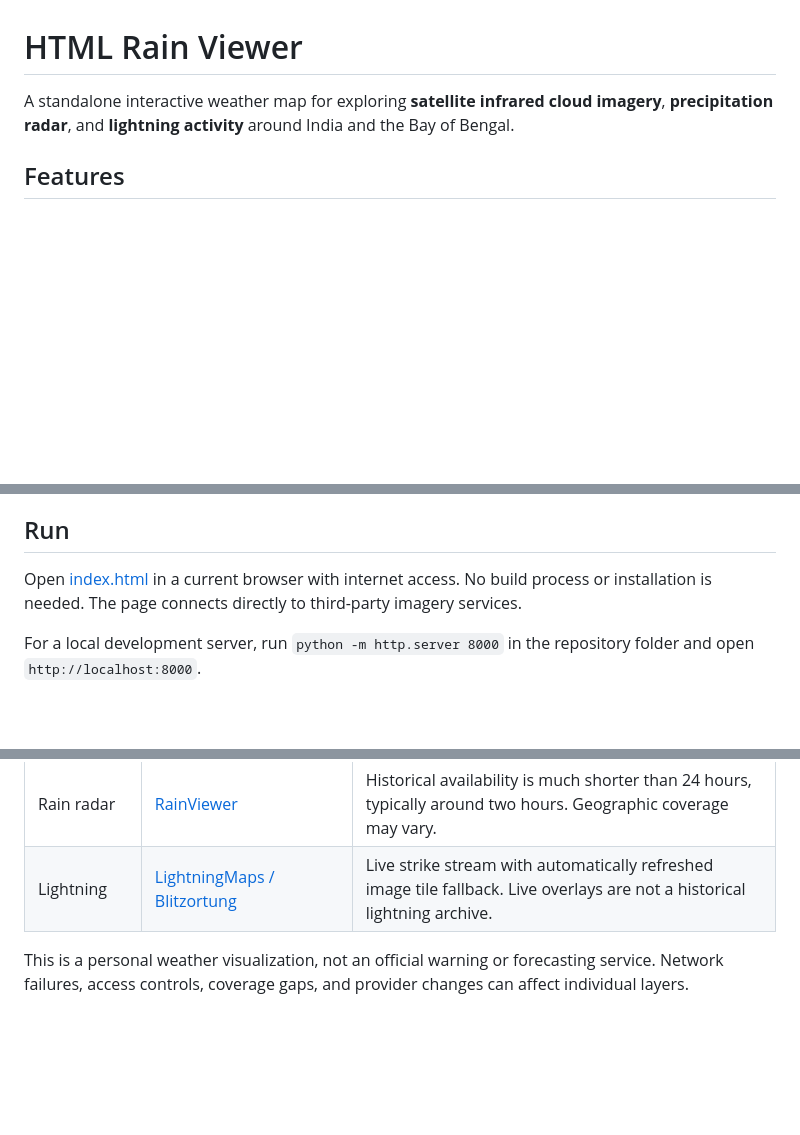
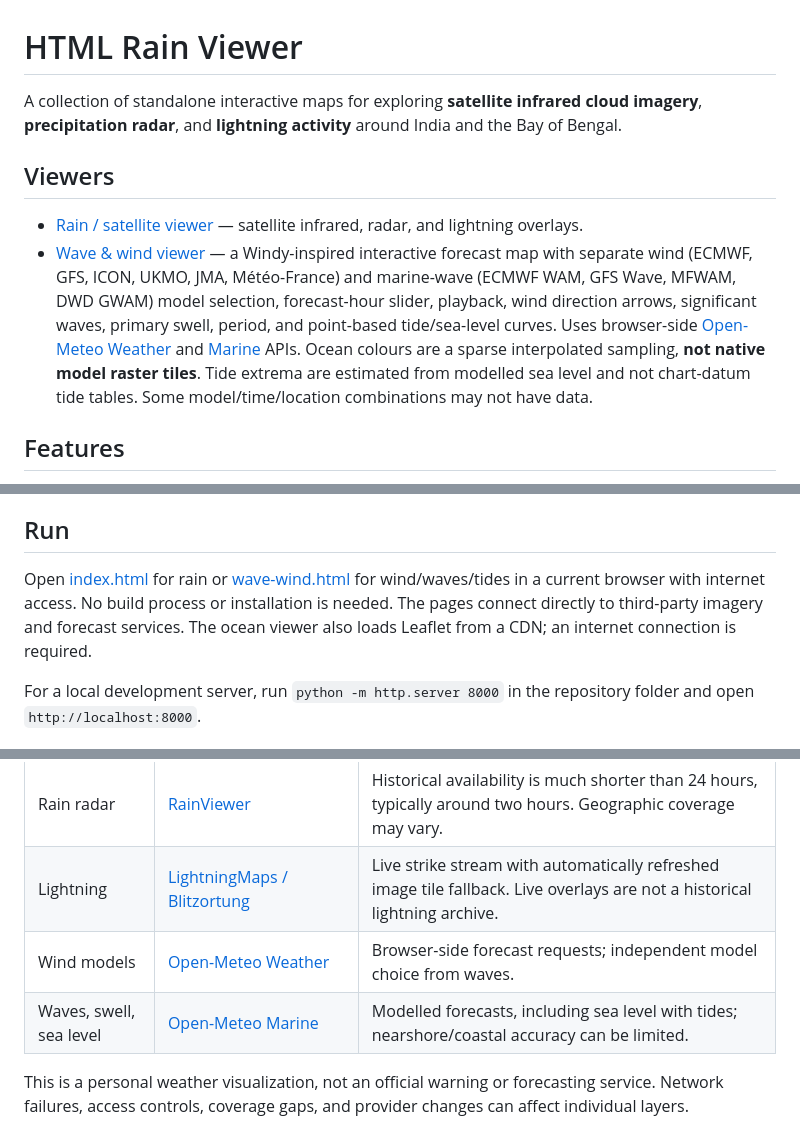
Before and after one commit to standchemchennai-cmyk/html-rain-viewer, a Markdown page: README.md, 3 parts joined by grey strips. Drawn GitHub-style; blank space fills up the shorter version.

```diff
--- a/README.md
+++ b/README.md
@@ -1,6 +1,11 @@
 # HTML Rain Viewer
 
-A standalone interactive weather map for exploring **satellite infrared cloud imagery**, **precipitation radar**, and **lightning activity** around India and the Bay of Bengal.
+A collection of standalone interactive maps for exploring **satellite infrared cloud imagery**, **precipitation radar**, and **lightning activity** around India and the Bay of Bengal.
+
+## Viewers
+
+- [Rain / satellite viewer](./index.html) — satellite infrared, radar, and lightning overlays.
+- [Wave & wind viewer](./wave-wind.html) — a Windy-inspired interactive forecast map with separate wind (ECMWF, GFS, ICON, UKMO, JMA, Météo-France) and marine-wave (ECMWF WAM, GFS Wave, MFWAM, DWD GWAM) model selection, forecast-hour slider, playback, wind direction arrows, significant waves, primary swell, period, and point-based tide/sea-level curves. Uses browser-side [Open-Meteo Weather](https://open-meteo.com/en/docs) and [Marine](https://open-meteo.com/en/docs/marine-weather-api) APIs. Ocean colours are a sparse interpolated sampling, **not native model raster tiles**. Tide extrema are estimated from modelled sea level and not chart-datum tide tables. Some model/time/location combinations may not have data.
 
 ## Features
 
@@ -15,7 +20,7 @@ A standalone interactive weather map for exploring **satellite infrared cloud im
 
 ## Run
 
-Open [index.html](./index.html) in a current browser with internet access. No build process or installation is needed. The page connects directly to third-party imagery services.
+Open [index.html](./index.html) for rain or [wave-wind.html](./wave-wind.html) for wind/waves/tides in a current browser with internet access. No build process or installation is needed. The pages connect directly to third-party imagery and forecast services. The ocean viewer also loads Leaflet from a CDN; an internet connection is required.
 
 For a local development server, run `python -m http.server 8000` in the repository folder and open `http://localhost:8000`.
 
@@ -27,6 +32,8 @@ For a local development server, run `python -m http.server 8000` in the reposito
 | Infrared satellite | [Japan Meteorological Agency (Himawari)](https://www.jma.go.jp/bosai/himawari/) | Uses the provider's available observation times; a requested frame may be unavailable. |
 | Rain radar | [RainViewer](https://www.rainviewer.com/) | Historical availability is much shorter than 24 hours, typically around two hours. Geographic coverage may vary. |
 | Lightning | [LightningMaps / Blitzortung](https://www.lightningmaps.org/) | Live strike stream with automatically refreshed image tile fallback. Live overlays are not a historical lightning archive. |
+| Wind models | [Open-Meteo Weather](https://open-meteo.com/en/docs) | Browser-side forecast requests; independent model choice from waves. |
+| Waves, swell, sea level | [Open-Meteo Marine](https://open-meteo.com/en/docs/marine-weather-api) | Modelled forecasts, including sea level with tides; nearshore/coastal accuracy can be limited. |
 
 This is a personal weather visualization, not an official warning or forecasting service. Network failures, access controls, coverage gaps, and provider changes can affect individual layers.
 
```
